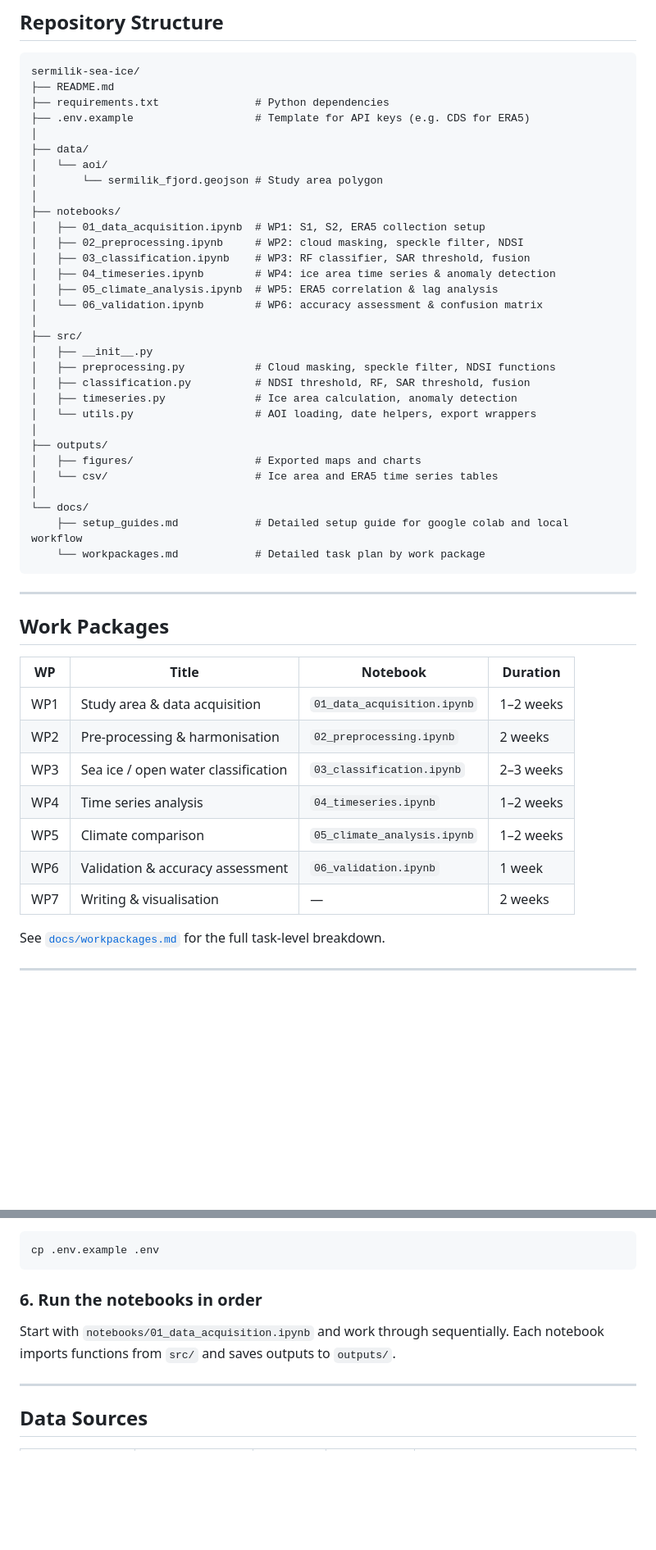
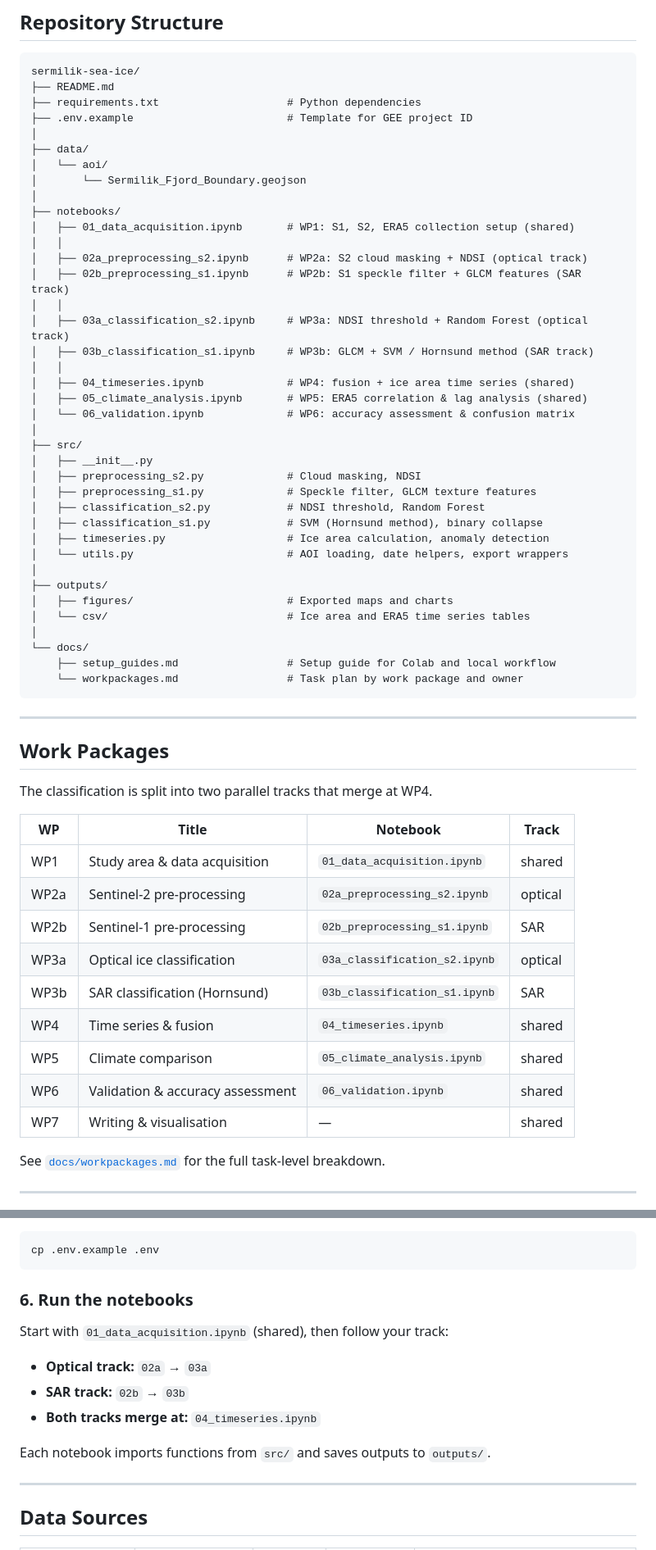
Before and after one commit to j-breitler/Sermilik-Fjord-Ice-Detection-using-Google-Earth-Engine, a Markdown page: README.md, 2 parts joined by grey strips. Shown at 82% size. Rendered like a GitHub page; blank space fills up the shorter version.

Commit message:
update README to reflect two-track project structure
- Repository structure tree updated with new notebook and src filenames
- Work packages table split by optical / SAR / shared tracks
- Methods section rewritten to describe GLCM+SVM (Hornsund) SAR approach
  and NDSI+RF optical approach, replacing the old VV-threshold description
- Getting started: notebook run order updated to show parallel tracks

Co-Authored-By: Claude Sonnet 4.6 <noreply@anthropic.com>

````diff
--- a/README.md
+++ b/README.md
@@ -34,50 +34,61 @@ The project is structured as a reproducible Python/Jupyter notebook pipeline and
 ```
 sermilik-sea-ice/
 ├── README.md
-├── requirements.txt               # Python dependencies
-├── .env.example                   # Template for API keys (e.g. CDS for ERA5)
+├── requirements.txt                    # Python dependencies
+├── .env.example                        # Template for GEE project ID
 │
 ├── data/
 │   └── aoi/
-│       └── sermilik_fjord.geojson # Study area polygon
+│       └── Sermilik_Fjord_Boundary.geojson
 │
 ├── notebooks/
-│   ├── 01_data_acquisition.ipynb  # WP1: S1, S2, ERA5 collection setup
-│   ├── 02_preprocessing.ipynb     # WP2: cloud masking, speckle filter, NDSI
-│   ├── 03_classification.ipynb    # WP3: RF classifier, SAR threshold, fusion
-│   ├── 04_timeseries.ipynb        # WP4: ice area time series & anomaly detection
-│   ├── 05_climate_analysis.ipynb  # WP5: ERA5 correlation & lag analysis
-│   └── 06_validation.ipynb        # WP6: accuracy assessment & confusion matrix
+│   ├── 01_data_acquisition.ipynb       # WP1: S1, S2, ERA5 collection setup (shared)
+│   │
+│   ├── 02a_preprocessing_s2.ipynb      # WP2a: S2 cloud masking + NDSI (optical track)
+│   ├── 02b_preprocessing_s1.ipynb      # WP2b: S1 speckle filter + GLCM features (SAR track)
+│   │
+│   ├── 03a_classification_s2.ipynb     # WP3a: NDSI threshold + Random Forest (optical track)
+│   ├── 03b_classification_s1.ipynb     # WP3b: GLCM + SVM / Hornsund method (SAR track)
+│   │
+│   ├── 04_timeseries.ipynb             # WP4: fusion + ice area time series (shared)
+│   ├── 05_climate_analysis.ipynb       # WP5: ERA5 correlation & lag analysis (shared)
+│   └── 06_validation.ipynb             # WP6: accuracy assessment & confusion matrix
 │
 ├── src/
 │   ├── __init__.py
-│   ├── preprocessing.py           # Cloud masking, speckle filter, NDSI functions
-│   ├── classification.py          # NDSI threshold, RF, SAR threshold, fusion
-│   ├── timeseries.py              # Ice area calculation, anomaly detection
-│   └── utils.py                   # AOI loading, date helpers, export wrappers
+│   ├── preprocessing_s2.py             # Cloud masking, NDSI
+│   ├── preprocessing_s1.py             # Speckle filter, GLCM texture features
+│   ├── classification_s2.py            # NDSI threshold, Random Forest
+│   ├── classification_s1.py            # SVM (Hornsund method), binary collapse
+│   ├── timeseries.py                   # Ice area calculation, anomaly detection
+│   └── utils.py                        # AOI loading, date helpers, export wrappers
 │
 ├── outputs/
-│   ├── figures/                   # Exported maps and charts
-│   └── csv/                       # Ice area and ERA5 time series tables
+│   ├── figures/                        # Exported maps and charts
+│   └── csv/                            # Ice area and ERA5 time series tables
 │
 └── docs/
-    ├── setup_guides.md            # Detailed setup guide for google colab and local workflow
-    └── workpackages.md            # Detailed task plan by work package
+    ├── setup_guides.md                 # Setup guide for Colab and local workflow
+    └── workpackages.md                 # Task plan by work package and owner
 ```
 
 ---
 
 ## Work Packages
 
-| WP | Title | Notebook | Duration |
-|----|-------|----------|----------|
-| WP1 | Study area & data acquisition | `01_data_acquisition.ipynb` | 1–2 weeks |
-| WP2 | Pre-processing & harmonisation | `02_preprocessing.ipynb` | 2 weeks |
-| WP3 | Sea ice / open water classification | `03_classification.ipynb` | 2–3 weeks |
-| WP4 | Time series analysis | `04_timeseries.ipynb` | 1–2 weeks |
-| WP5 | Climate comparison | `05_climate_analysis.ipynb` | 1–2 weeks |
-| WP6 | Validation & accuracy assessment | `06_validation.ipynb` | 1 week |
-| WP7 | Writing & visualisation | — | 2 weeks |
+The classification is split into two parallel tracks that merge at WP4.
+
+| WP | Title | Notebook | Track |
+|----|-------|----------|-------|
+| WP1 | Study area & data acquisition | `01_data_acquisition.ipynb` | shared |
+| WP2a | Sentinel-2 pre-processing | `02a_preprocessing_s2.ipynb` | optical |
+| WP2b | Sentinel-1 pre-processing | `02b_preprocessing_s1.ipynb` | SAR |
+| WP3a | Optical ice classification | `03a_classification_s2.ipynb` | optical |
+| WP3b | SAR classification (Hornsund) | `03b_classification_s1.ipynb` | SAR |
+| WP4 | Time series & fusion | `04_timeseries.ipynb` | shared |
+| WP5 | Climate comparison | `05_climate_analysis.ipynb` | shared |
+| WP6 | Validation & accuracy assessment | `06_validation.ipynb` | shared |
+| WP7 | Writing & visualisation | — | shared |
 
 See [`docs/workpackages.md`](docs/workpackages.md) for the full task-level breakdown.
 
@@ -122,9 +133,15 @@ Copy `.env.example` to `.env` and fill in your project ID:
 cp .env.example .env
 ```
 
-### 6. Run the notebooks in order
+### 6. Run the notebooks
 
-Start with `notebooks/01_data_acquisition.ipynb` and work through sequentially. Each notebook imports functions from `src/` and saves outputs to `outputs/`.
+Start with `01_data_acquisition.ipynb` (shared), then follow your track:
+
+- **Optical track:** `02a` → `03a`
+- **SAR track:** `02b` → `03b`
+- **Both tracks merge at:** `04_timeseries.ipynb`
+
+Each notebook imports functions from `src/` and saves outputs to `outputs/`.
 
 ---
 
````
Also changed, not shown: other parts of README.md (+17 -4 lines).
